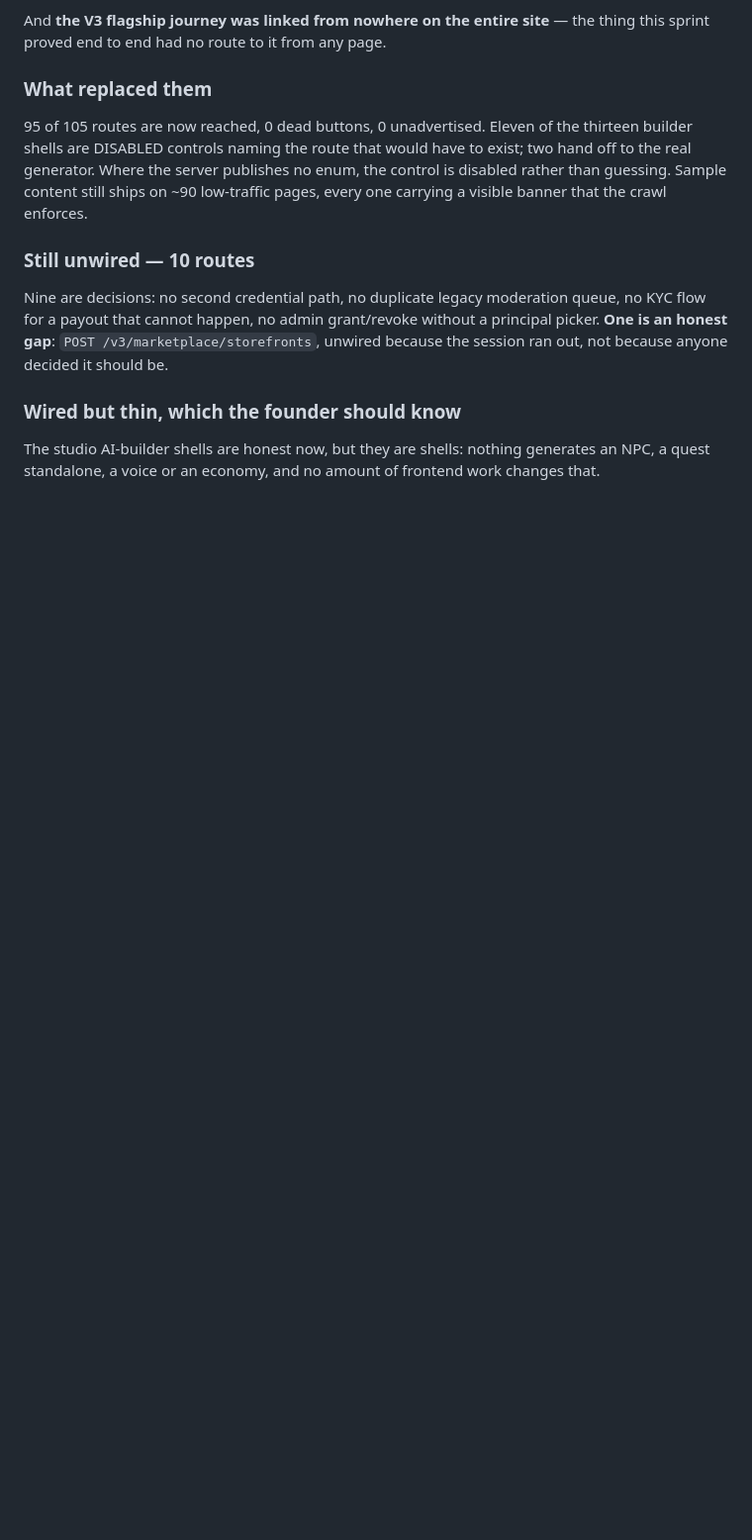
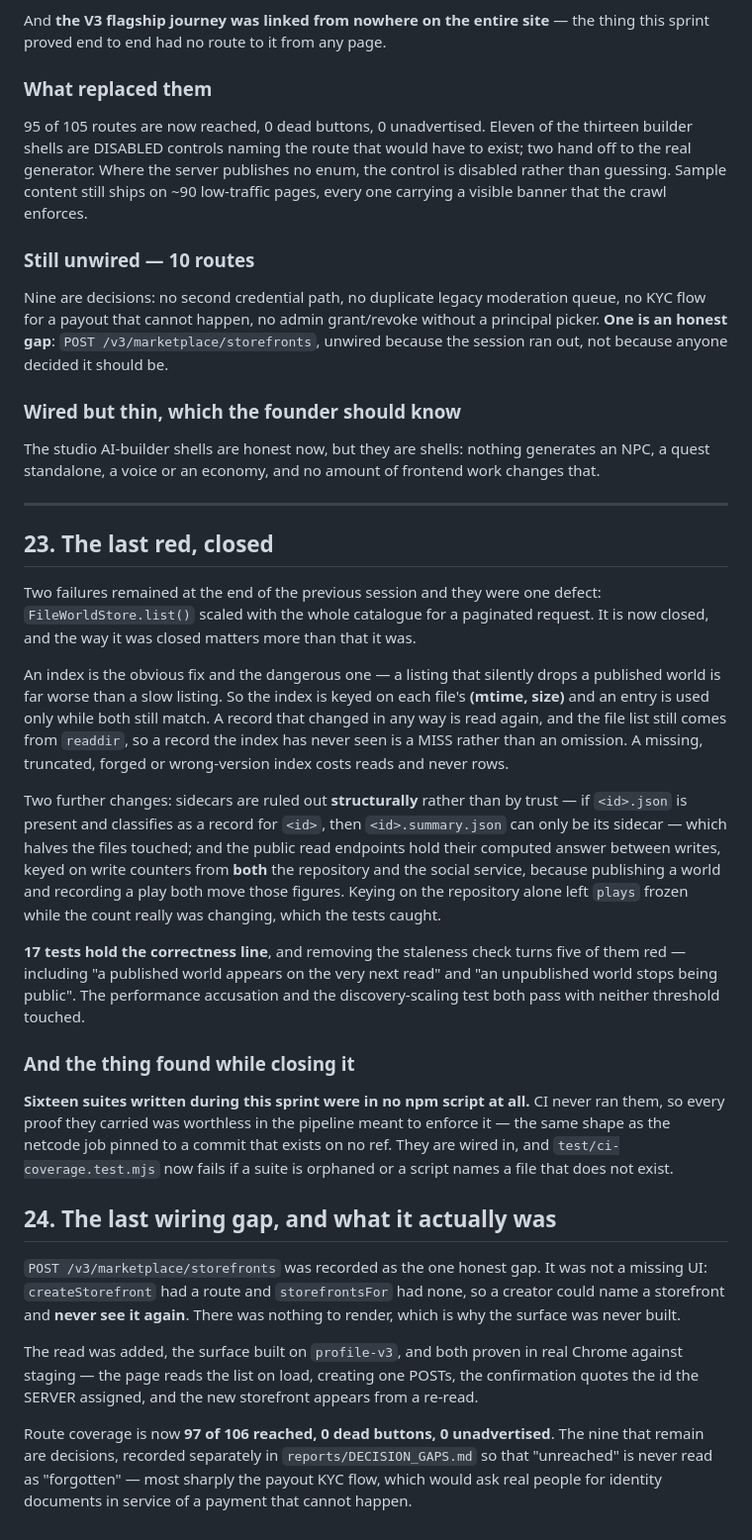
Before and after one commit to DCSAITechnologies/dcs-games-backend, a Markdown page: DCS_GAMES_OVERNIGHT_CLOSURE_REPORT_07SEP2026.md, the part around one of its changes. Shown at 99% size. GitHub-like rendering; blank space fills up the shorter version.

```diff
--- a/DCS_GAMES_OVERNIGHT_CLOSURE_REPORT_07SEP2026.md
+++ b/DCS_GAMES_OVERNIGHT_CLOSURE_REPORT_07SEP2026.md
@@ -754,3 +750,60 @@ because anyone decided it should be.
 The studio AI-builder shells are honest now, but they are shells: nothing
 generates an NPC, a quest standalone, a voice or an economy, and no amount of
 frontend work changes that.
+
+---
+
+## 23. The last red, closed
+
+Two failures remained at the end of the previous session and they were one
+defect: `FileWorldStore.list()` scaled with the whole catalogue for a paginated
+request. It is now closed, and the way it was closed matters more than that it
+was.
+
+An index is the obvious fix and the dangerous one — a listing that silently
+drops a published world is far worse than a slow listing. So the index is keyed
+on each file's **(mtime, size)** and an entry is used only while both still
+match. A record that changed in any way is read again, and the file list still
+comes from `readdir`, so a record the index has never seen is a MISS rather than
+an omission. A missing, truncated, forged or wrong-version index costs reads and
+never rows.
+
+Two further changes: sidecars are ruled out **structurally** rather than by
+trust — if `<id>.json` is present and classifies as a record for `<id>`, then
+`<id>.summary.json` can only be its sidecar — which halves the files touched;
+and the public read endpoints hold their computed answer between writes, keyed
+on write counters from **both** the repository and the social service, because
+publishing a world and recording a play both move those figures. Keying on the
+repository alone left `plays` frozen while the count really was changing, which
+the tests caught.
+
+**17 tests hold the correctness line**, and removing the staleness check turns
+five of them red — including "a published world appears on the very next read"
+and "an unpublished world stops being public". The performance accusation and
+the discovery-scaling test both pass with neither threshold touched.
+
+### And the thing found while closing it
+
+**Sixteen suites written during this sprint were in no npm script at all.** CI
+never ran them, so every proof they carried was worthless in the pipeline meant
+to enforce it — the same shape as the netcode job pinned to a commit that exists
+on no ref. They are wired in, and `test/ci-coverage.test.mjs` now fails if a
+suite is orphaned or a script names a file that does not exist.
+
+## 24. The last wiring gap, and what it actually was
+
+`POST /v3/marketplace/storefronts` was recorded as the one honest gap. It was
+not a missing UI: `createStorefront` had a route and `storefrontsFor` had none,
+so a creator could name a storefront and **never see it again**. There was
+nothing to render, which is why the surface was never built.
+
+The read was added, the surface built on `profile-v3`, and both proven in real
+Chrome against staging — the page reads the list on load, creating one POSTs,
+the confirmation quotes the id the SERVER assigned, and the new storefront
+appears from a re-read.
+
+Route coverage is now **97 of 106 reached, 0 dead buttons, 0 unadvertised**. The
+nine that remain are decisions, recorded separately in
+`reports/DECISION_GAPS.md` so that "unreached" is never read as "forgotten" —
+most sharply the payout KYC flow, which would ask real people for identity
+documents in service of a payment that cannot happen.
```
Also changed, not shown: other parts of DCS_GAMES_OVERNIGHT_CLOSURE_REPORT_07SEP2026.md (+20 -24 lines).
